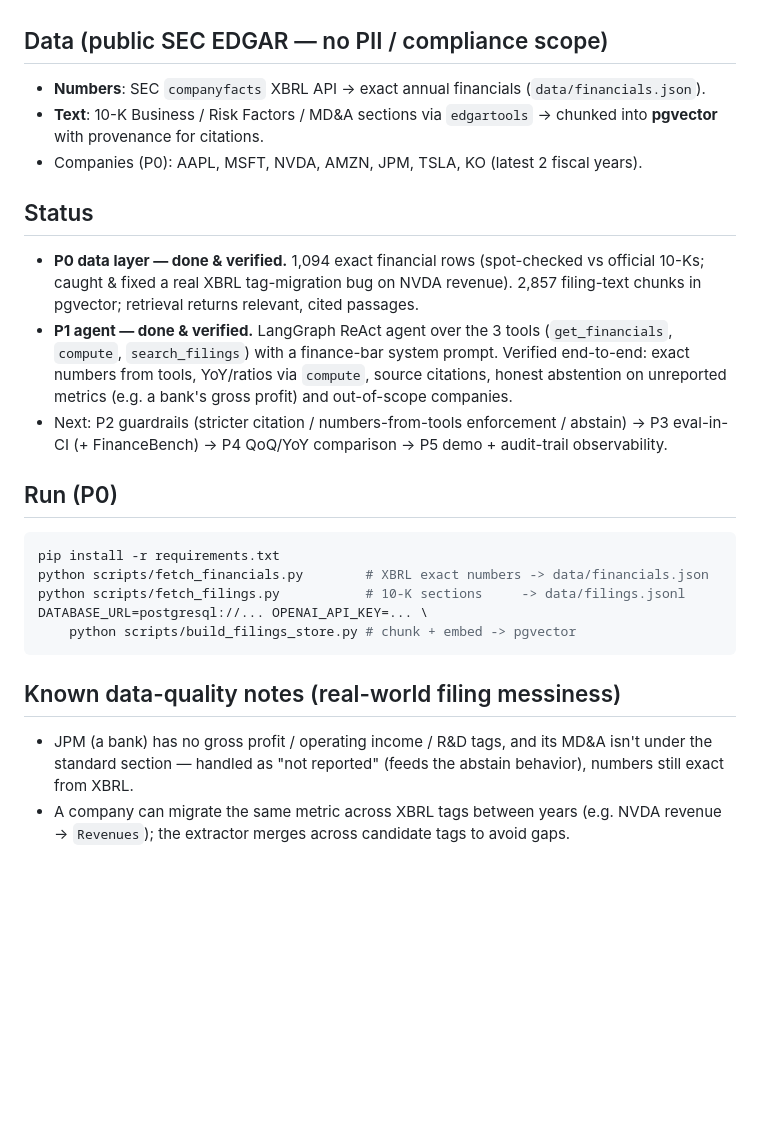
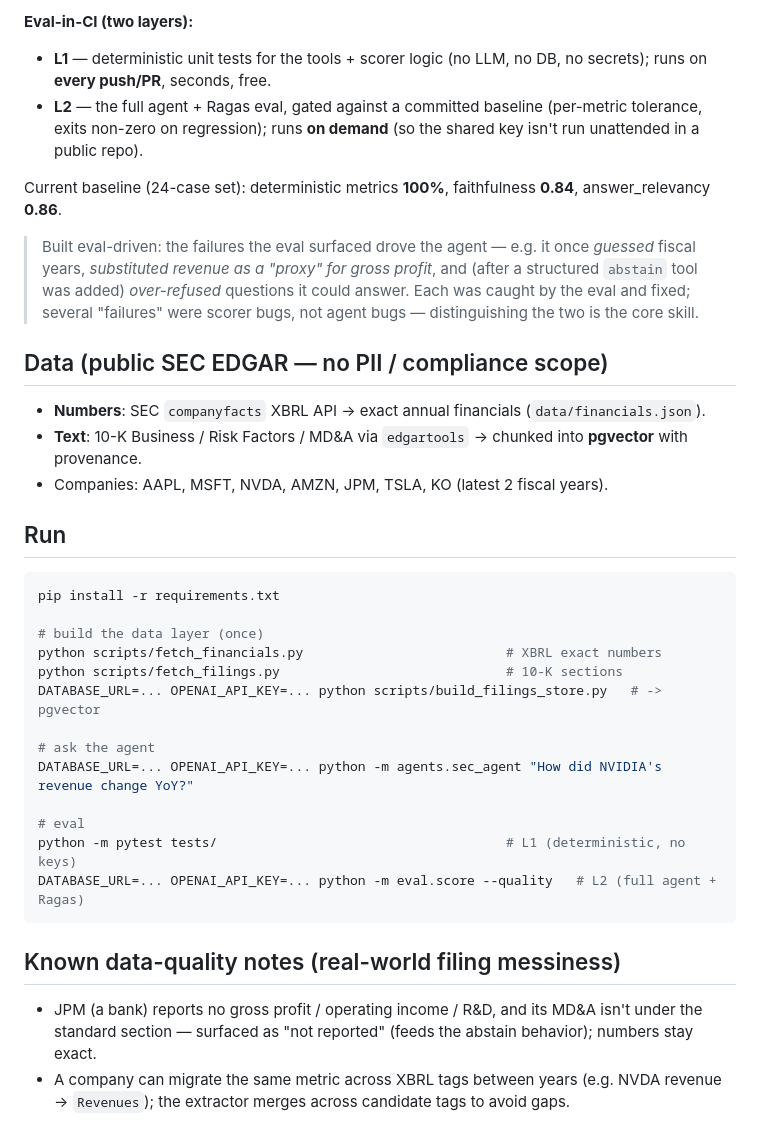
Before and after one commit to Zhonghui-li/sec-filing-agent, a Markdown page: README.md, the part around one of its changes. Rendered like a GitHub page; blank space fills up the shorter version.

````diff
--- a/README.md
+++ b/README.md
@@ -22,33 +68,44 @@ deterministic `compute` (YoY, ratios). The LLM never does arithmetic on financia
+**Eval-in-CI (two layers):**
+- **L1** — deterministic unit tests for the tools + scorer logic (no LLM, no DB, no secrets);
+  runs on **every push/PR**, seconds, free.
+- **L2** — the full agent + Ragas eval, gated against a committed baseline (per-metric
+  tolerance, exits non-zero on regression); runs **on demand** (so the shared key isn't run
+  unattended in a public repo).
+
+Current baseline (24-case set): deterministic metrics **100%**, faithfulness **0.84**,
+answer_relevancy **0.86**.
+
+> Built eval-driven: the failures the eval surfaced drove the agent — e.g. it once *guessed*
+> fiscal years, *substituted revenue as a "proxy" for gross profit*, and (after a structured
+> `abstain` tool was added) *over-refused* questions it could answer. Each was caught by the
+> eval and fixed; several "failures" were scorer bugs, not agent bugs — distinguishing the two
+> is the core skill.
 
 ## Data (public SEC EDGAR — no PII / compliance scope)
 - **Numbers**: SEC `companyfacts` XBRL API → exact annual financials (`data/financials.json`).
-- **Text**: 10-K Business / Risk Factors / MD&A sections via `edgartools` → chunked into
-  **pgvector** with provenance for citations.
-- Companies (P0): AAPL, MSFT, NVDA, AMZN, JPM, TSLA, KO (latest 2 fiscal years).
+- **Text**: 10-K Business / Risk Factors / MD&A via `edgartools` → chunked into **pgvector**
+  with provenance.
+- Companies: AAPL, MSFT, NVDA, AMZN, JPM, TSLA, KO (latest 2 fiscal years).
 
-## Status
-- **P0 data layer — done & verified.** 1,094 exact financial rows (spot-checked vs official
-  10-Ks; caught & fixed a real XBRL tag-migration bug on NVDA revenue). 2,857 filing-text
-  chunks in pgvector; retrieval returns relevant, cited passages.
-- **P1 agent — done & verified.** LangGraph ReAct agent over the 3 tools (`get_financials`,
-  `compute`, `search_filings`) with a finance-bar system prompt. Verified end-to-end:
-  exact numbers from tools, YoY/ratios via `compute`, source citations, honest abstention
-  on unreported metrics (e.g. a bank's gross profit) and out-of-scope companies.
-- Next: P2 guardrails (stricter citation / numbers-from-tools enforcement / abstain) →
-  P3 eval-in-CI (+ FinanceBench) → P4 QoQ/YoY comparison → P5 demo + audit-trail observability.
-
-## Run (P0)
+## Run
 ```bash
 pip install -r requirements.txt
-python scripts/fetch_financials.py        # XBRL exact numbers -> data/financials.json
-python scripts/fetch_filings.py           # 10-K sections     -> data/filings.jsonl
-DATABASE_URL=postgresql://... OPENAI_API_KEY=... \
-    python scripts/build_filings_store.py # chunk + embed -> pgvector
+
+# build the data layer (once)
+python scripts/fetch_financials.py                          # XBRL exact numbers
+python scripts/fetch_filings.py                             # 10-K sections
+DATABASE_URL=... OPENAI_API_KEY=... python scripts/build_filings_store.py   # -> pgvector
+
+# ask the agent
+DATABASE_URL=... OPENAI_API_KEY=... python -m agents.sec_agent "How did NVIDIA's revenue change YoY?"
+
+# eval
+python -m pytest tests/                                     # L1 (deterministic, no keys)
+DATABASE_URL=... OPENAI_API_KEY=... python -m eval.score --quality   # L2 (full agent + Ragas)
 ```
 
 ## Known data-quality notes (real-world filing messiness)
-- JPM (a bank) has no gross profit / operating income / R&D tags, and its MD&A isn't under
-  the standard section — handled as "not reported" (feeds the abstain behavior), numbers
-  still exact from XBRL.
-- A company can migrate the same metric across XBRL tags between years (e.g. NVDA revenue
-  → `Revenues`); the extractor merges across candidate tags to avoid gaps.
+- JPM (a bank) reports no gross profit / operating income / R&D, and its MD&A isn't under the
+  standard section — surfaced as "not reported" (feeds the abstain behavior); numbers stay exact.
+- A company can migrate the same metric across XBRL tags between years (e.g. NVDA revenue →
+  `Revenues`); the extractor merges across candidate tags to avoid gaps.
````
Also changed, not shown: other parts of README.md (+61 -15 lines).
